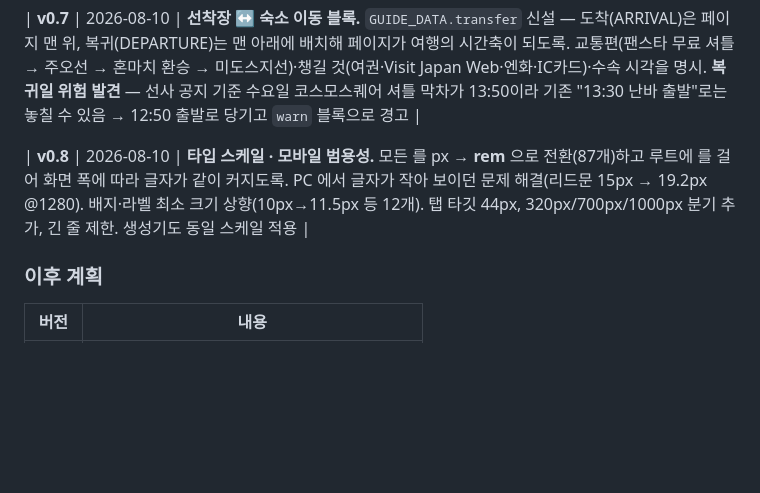
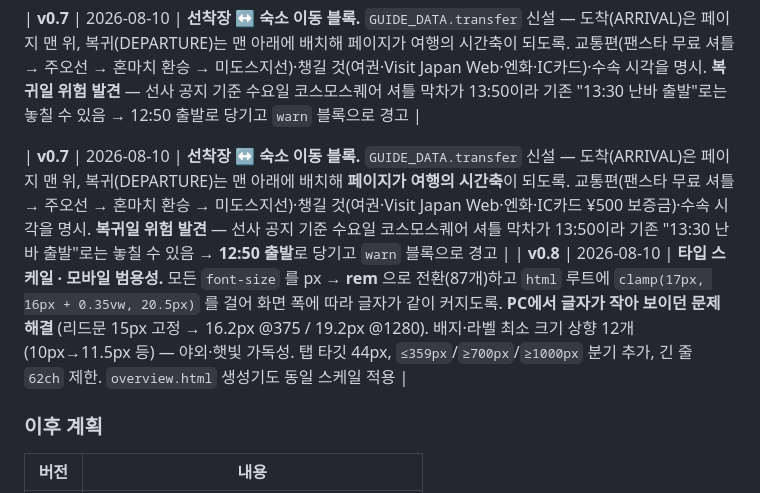
Before and after one commit to Toraclejin/osaka-travel-guide, a Markdown page: PRD.md, the part around the change. Drawn GitHub-style; blank space fills up the shorter version.

Commit message:
docs(PRD): v0.7·v0.8 히스토리 복구
셸 백틱이 명령 치환으로 먹혀 코드 인용부가 통째로 날아가 있었다.
(node -e 안의 문자열에 `font-size` 같은 백틱을 그대로 둔 것이 원인)
v0.7 항목은 아예 누락돼 있어 같이 복구.

교훈: 문서에 코드 인용(백틱)이 들어가면 셸 경유로 쓰지 말고
Edit 도구로 직접 쓸 것. learning.md §13 의 사촌 사례.

Co-Authored-By: Claude Opus 5 <noreply@anthropic.com>

```diff
--- a/PRD.md
+++ b/PRD.md
@@ -189,7 +189,8 @@
 
 | **v0.7** | 2026-08-10 | **선착장 ↔ 숙소 이동 블록.** `GUIDE_DATA.transfer` 신설 — 도착(ARRIVAL)은 페이지 맨 위, 복귀(DEPARTURE)는 맨 아래에 배치해 페이지가 여행의 시간축이 되도록. 교통편(팬스타 무료 셔틀 → 주오선 → 혼마치 환승 → 미도스지선)·챙길 것(여권·Visit Japan Web·엔화·IC카드)·수속 시각을 명시. **복귀일 위험 발견** — 선사 공지 기준 수요일 코스모스퀘어 셔틀 막차가 13:50이라 기존 "13:30 난바 출발"로는 놓칠 수 있음 → 12:50 출발로 당기고 `warn` 블록으로 경고 |
 
-| **v0.8** | 2026-08-10 | **타입 스케일 · 모바일 범용성.** 모든  를 px → **rem** 으로 전환(87개)하고  루트에  를 걸어 화면 폭에 따라 글자가 같이 커지도록. PC 에서 글자가 작아 보이던 문제 해결(리드문 15px → 19.2px @1280). 배지·라벨 최소 크기 상향(10px→11.5px 등 12개). 탭 타깃 44px, 320px/700px/1000px 분기 추가, 긴 줄  제한.  생성기도 동일 스케일 적용 |
+| **v0.7** | 2026-08-10 | **선착장 ↔ 숙소 이동 블록.** `GUIDE_DATA.transfer` 신설 — 도착(ARRIVAL)은 페이지 맨 위, 복귀(DEPARTURE)는 맨 아래에 배치해 **페이지가 여행의 시간축**이 되도록. 교통편(팬스타 무료 셔틀 → 주오선 → 혼마치 환승 → 미도스지선)·챙길 것(여권·Visit Japan Web·엔화·IC카드 ¥500 보증금)·수속 시각을 명시. **복귀일 위험 발견** — 선사 공지 기준 수요일 코스모스퀘어 셔틀 막차가 13:50이라 기존 "13:30 난바 출발"로는 놓칠 수 있음 → **12:50 출발**로 당기고 `warn` 블록으로 경고 |
+| **v0.8** | 2026-08-10 | **타입 스케일 · 모바일 범용성.** 모든 `font-size` 를 px → **rem** 으로 전환(87개)하고 `html` 루트에 `clamp(17px, 16px + 0.35vw, 20.5px)` 를 걸어 화면 폭에 따라 글자가 같이 커지도록. **PC에서 글자가 작아 보이던 문제 해결** (리드문 15px 고정 → 16.2px @375 / 19.2px @1280). 배지·라벨 최소 크기 상향 12개(10px→11.5px 등) — 야외·햇빛 가독성. 탭 타깃 44px, `≤359px`/`≥700px`/`≥1000px` 분기 추가, 긴 줄 `62ch` 제한. `overview.html` 생성기도 동일 스케일 적용 |
 
 ### 이후 계획
 
```
